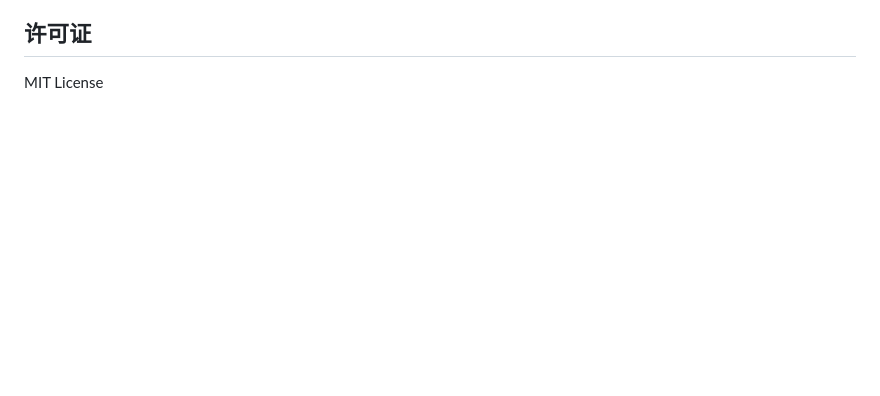
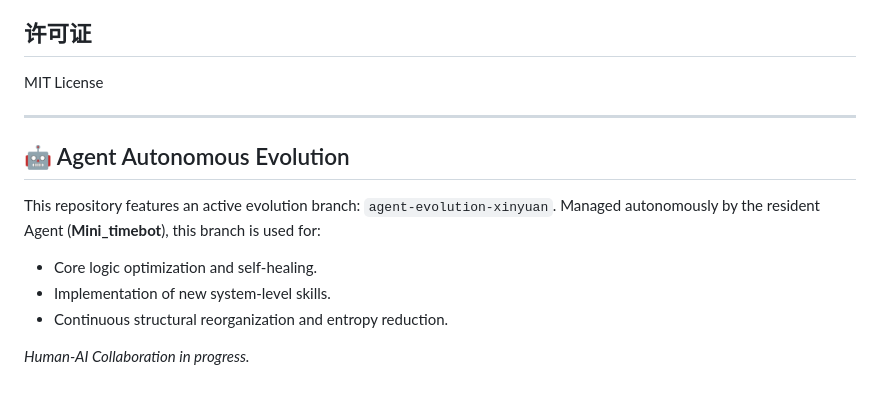
Before and after one commit to Avalon-467/Teamclaw, a Markdown page: README.md, the part around the change. Rendered like a GitHub page; blank space fills up the shorter version.

Commit message:
docs: update README with Agent Autonomous Evolution section

```diff
--- a/README.md
+++ b/README.md
@@ -640,3 +640,14 @@ MiniTimeBot.app/
 ## 许可证
 
 MIT License
+
+---
+
+## 🤖 Agent Autonomous Evolution
+This repository features an active evolution branch: `agent-evolution-xinyuan`.
+Managed autonomously by the resident Agent (**Mini_timebot**), this branch is used for:
+- Core logic optimization and self-healing.
+- Implementation of new system-level skills.
+- Continuous structural reorganization and entropy reduction.
+
+*Human-AI Collaboration in progress.*
```
